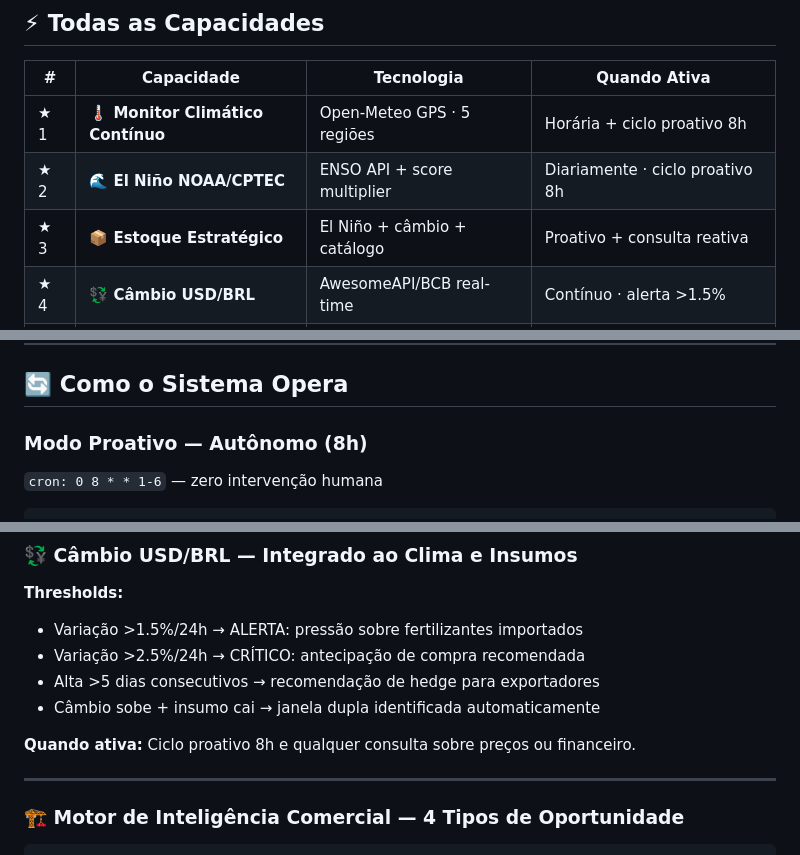
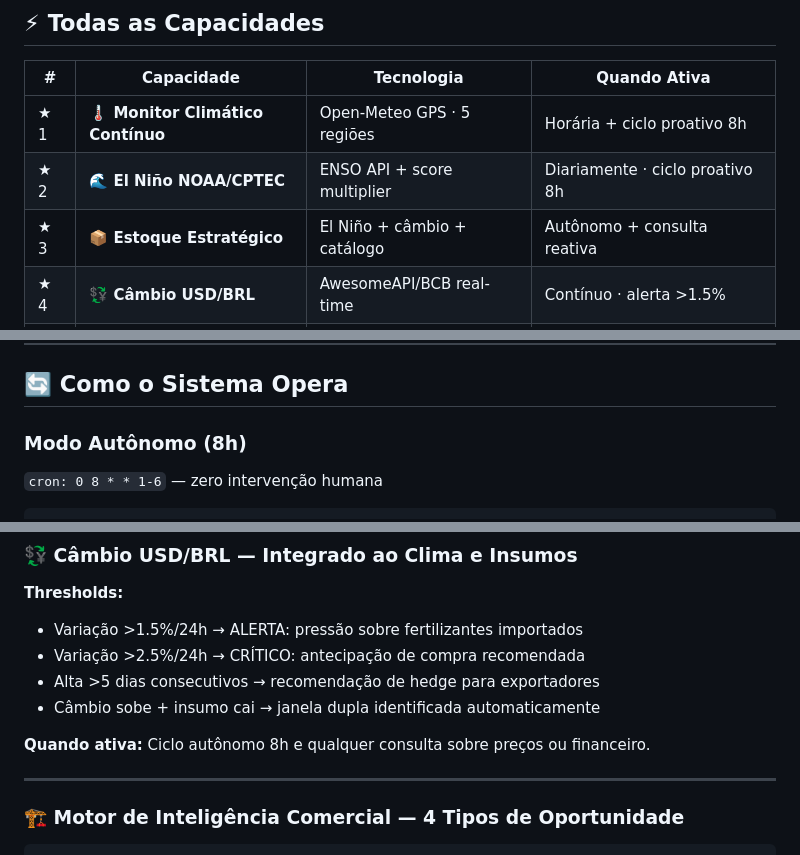
Before and after one commit to airionntelligentsystems/Agro-e, a Markdown page: README.md, 3 parts joined by grey strips. Rendered like a GitHub page.

````diff
--- a/README.md
+++ b/README.md
@@ -186,7 +186,7 @@ O diferencial não está no alerta climático isolado — está no cruzamento co
 |---|---|---|---|
 | ★ 1 | **🌡️ Monitor Climático Contínuo** | Open-Meteo GPS · 5 regiões | Horária + ciclo proativo 8h |
 | ★ 2 | **🌊 El Niño NOAA/CPTEC** | ENSO API + score multiplier | Diariamente · ciclo proativo 8h |
-| ★ 3 | **📦 Estoque Estratégico** | El Niño + câmbio + catálogo | Proativo + consulta reativa |
+| ★ 3 | **📦 Estoque Estratégico** | El Niño + câmbio + catálogo | Autônomo + consulta reativa |
 | ★ 4 | **💱 Câmbio USD/BRL** | AwesomeAPI/BCB real-time | Contínuo · alerta >1.5% |
 | ★ 5 | **🎙️ Áudio — Transcrição** | OpenAI Whisper | Ao receber mensagem de voz |
 | ★ 6 | **📄 Documentos — IDP** | PDF Extract + Context Injection | Ao receber PDF/documento |
@@ -208,7 +208,7 @@ O diferencial não está no alerta climático isolado — está no cruzamento co
 
 ## 🔄 Como o Sistema Opera
 
-### Modo Proativo — Autônomo (8h)
+### Modo Autônomo (8h)
 `cron: 0 8 * * 1-6` — zero intervenção humana
 
 ```
@@ -293,7 +293,7 @@ No ciclo proativo das 8h, os dados de todas as regiões são consolidados em um
 - Alta >5 dias consecutivos → recomendação de hedge para exportadores
 - Câmbio sobe + insumo cai → janela dupla identificada automaticamente
 
-**Quando ativa:** Ciclo proativo 8h e qualquer consulta sobre preços ou financeiro.
+**Quando ativa:** Ciclo autônomo 8h e qualquer consulta sobre preços ou financeiro.
 
 ---
 
````
Also changed, not shown: other parts of README.md (+6 -6 lines).
